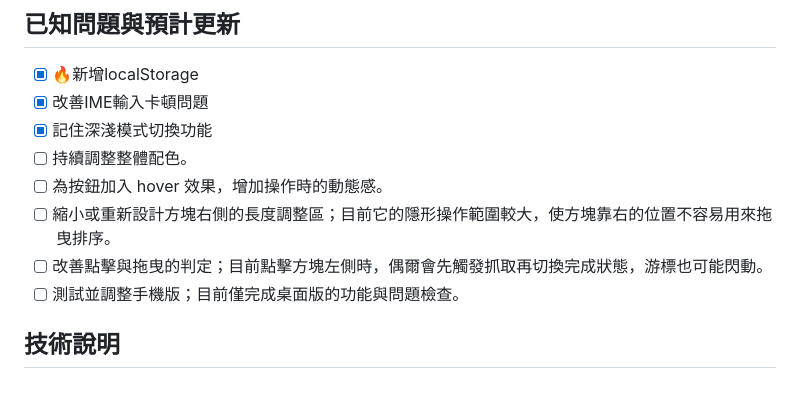
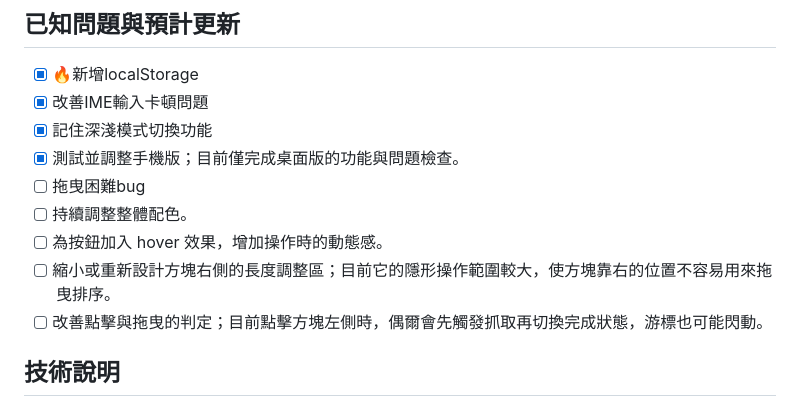
Before and after one commit to x200706/LumaTrack, a Markdown page: README.md, the part around the change. Drawn GitHub-style.

Commit message:
新增已知問題

```diff
--- a/README.md
+++ b/README.md
@@ -116,11 +116,12 @@ __|80
 - [x] 🔥新增localStorage
 - [x] 改善IME輸入卡頓問題
 - [x] 記住深淺模式切換功能
+- [x] 測試並調整手機版；目前僅完成桌面版的功能與問題檢查。
+- [ ] 拖曳困難bug
 - [ ] 持續調整整體配色。
 - [ ] 為按鈕加入 hover 效果，增加操作時的動態感。
 - [ ] 縮小或重新設計方塊右側的長度調整區；目前它的隱形操作範圍較大，使方塊靠右的位置不容易用來拖曳排序。
 - [ ] 改善點擊與拖曳的判定；目前點擊方塊左側時，偶爾會先觸發抓取再切換完成狀態，游標也可能閃動。
-- [ ] 測試並調整手機版；目前僅完成桌面版的功能與問題檢查。
 
 ## 技術說明
 
```
